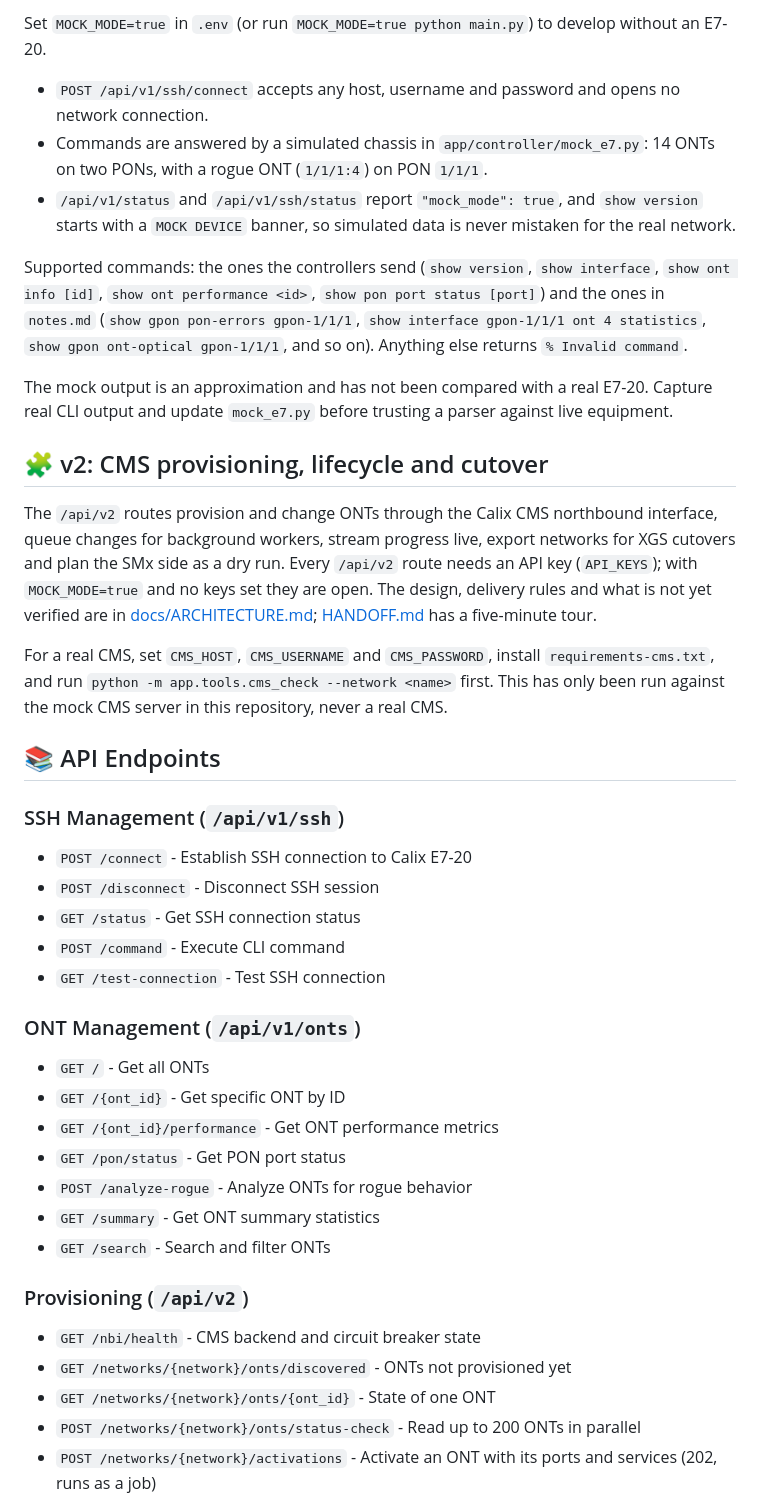
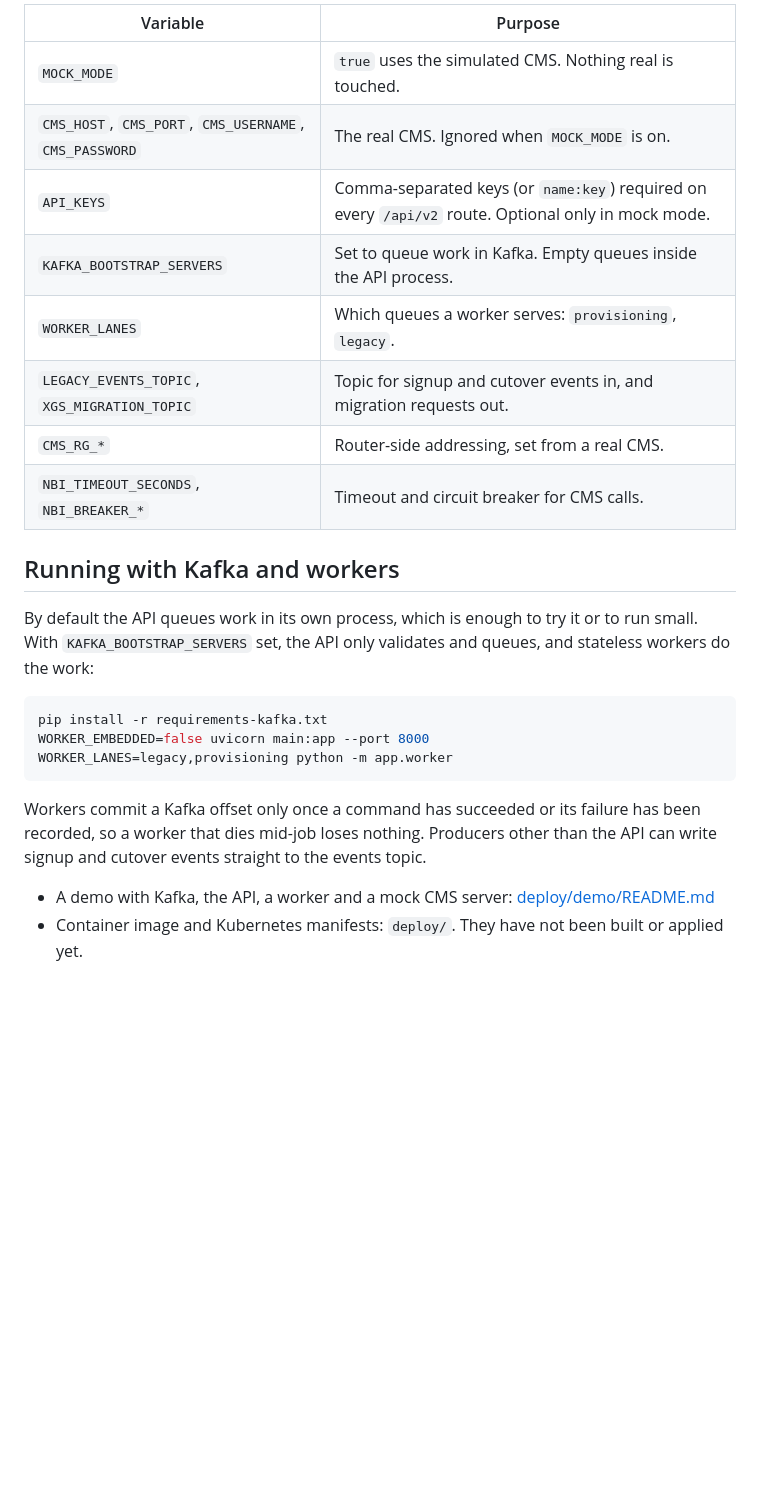
Before and after one commit to Joshkcal52/calix-gpon-cms-api, a Markdown page: README.md, the part around one of its changes. Drawn GitHub-style; blank space fills up the shorter version.

````diff
--- a/README.md
+++ b/README.md
@@ -115,45 +108,27 @@ The application uses Pydantic settings for configuration management. Key setting
 
-Set `MOCK_MODE=true` in `.env` (or run `MOCK_MODE=true python main.py`) to develop without an E7-20.
+| Variable | Purpose |
+|---|---|
+| `MOCK_MODE` | `true` uses the simulated CMS. Nothing real is touched. |
+| `CMS_HOST`, `CMS_PORT`, `CMS_USERNAME`, `CMS_PASSWORD` | The real CMS. Ignored when `MOCK_MODE` is on. |
+| `API_KEYS` | Comma-separated keys (or `name:key`) required on every `/api/v2` route. Optional only in mock mode. |
+| `KAFKA_BOOTSTRAP_SERVERS` | Set to queue work in Kafka. Empty queues inside the API process. |
+| `WORKER_LANES` | Which queues a worker serves: `provisioning`, `legacy`. |
+| `LEGACY_EVENTS_TOPIC`, `XGS_MIGRATION_TOPIC` | Topic for signup and cutover events in, and migration requests out. |
+| `CMS_RG_*` | Router-side addressing, set from a real CMS. |
+| `NBI_TIMEOUT_SECONDS`, `NBI_BREAKER_*` | Timeout and circuit breaker for CMS calls. |
 
-- `POST /api/v1/ssh/connect` accepts any host, username and password and opens no network connection.
-- Commands are answered by a simulated chassis in `app/controller/mock_e7.py`: 14 ONTs on two PONs, with a rogue ONT (`1/1/1:4`) on PON `1/1/1`.
-- `/api/v1/status` and `/api/v1/ssh/status` report `"mock_mode": true`, and `show version` starts with a `MOCK DEVICE` banner, so simulated data is never mistaken for the real network.
+## Running with Kafka and workers
 
-Supported commands: the ones the controllers send (`show version`, `show interface`, `show ont info [id]`, `show ont performance <id>`, `show pon port status [port]`) and the ones in `notes.md` (`show gpon pon-errors gpon-1/1/1`, `show interface gpon-1/1/1 ont 4 statistics`, `show gpon ont-optical gpon-1/1/1`, and so on). Anything else returns `% Invalid command`.
+By default the API queues work in its own process, which is enough to try it or to run small. With `KAFKA_BOOTSTRAP_SERVERS` set, the API only validates and queues, and stateless workers do the work:
 
-The mock output is an approximation and has not been compared with a real E7-20. Capture real CLI output and update `mock_e7.py` before trusting a parser against live equipment.
+```bash
+pip install -r requirements-kafka.txt
+WORKER_EMBEDDED=false uvicorn main:app --port 8000
+WORKER_LANES=legacy,provisioning python -m app.worker
+```
 
-## 🧩 v2: CMS provisioning, lifecycle and cutover
+Workers commit a Kafka offset only once a command has succeeded or its failure has been recorded, so a worker that dies mid-job loses nothing. Producers other than the API can write signup and cutover events straight to the events topic.
 
-The `/api/v2` routes provision and change ONTs through the Calix CMS northbound interface, queue changes for background workers, stream progress live, export networks for XGS cutovers and plan the SMx side as a dry run. Every `/api/v2` route needs an API key (`API_KEYS`); with `MOCK_MODE=true` and no keys set they are open. The design, delivery rules and what is not yet verified are in [docs/ARCHITECTURE.md](docs/ARCHITECTURE.md); [HANDOFF.md](HANDOFF.md) has a five-minute tour.
+- A demo with Kafka, the API, a worker and a mock CMS server: [deploy/demo/README.md](deploy/demo/README.md)
+- Container image and Kubernetes manifests: `deploy/`. They have not been built or applied yet.
 
-For a real CMS, set `CMS_HOST`, `CMS_USERNAME` and `CMS_PASSWORD`, install `requirements-cms.txt`, and run `python -m app.tools.cms_check --network <name>` first. This has only been run against the mock CMS server in this repository, never a real CMS.
-
-## 📚 API Endpoints
-
-### SSH Management (`/api/v1/ssh`)
-
-- `POST /connect` - Establish SSH connection to Calix E7-20
-- `POST /disconnect` - Disconnect SSH session
-- `GET /status` - Get SSH connection status
-- `POST /command` - Execute CLI command
-- `GET /test-connection` - Test SSH connection
-
-### ONT Management (`/api/v1/onts`)
-
-- `GET /` - Get all ONTs
-- `GET /{ont_id}` - Get specific ONT by ID
-- `GET /{ont_id}/performance` - Get ONT performance metrics
-- `GET /pon/status` - Get PON port status
-- `POST /analyze-rogue` - Analyze ONTs for rogue behavior
-- `GET /summary` - Get ONT summary statistics
-- `GET /search` - Search and filter ONTs
-
-### Provisioning (`/api/v2`)
-
-- `GET /nbi/health` - CMS backend and circuit breaker state
-- `GET /networks/{network}/onts/discovered` - ONTs not provisioned yet
-- `GET /networks/{network}/onts/{ont_id}` - State of one ONT
-- `POST /networks/{network}/onts/status-check` - Read up to 200 ONTs in parallel
-- `POST /networks/{network}/activations` - Activate an ONT with its ports and services (202, runs as a job)
-
````
Also changed, not shown: other parts of README.md (+102 -179 lines).
